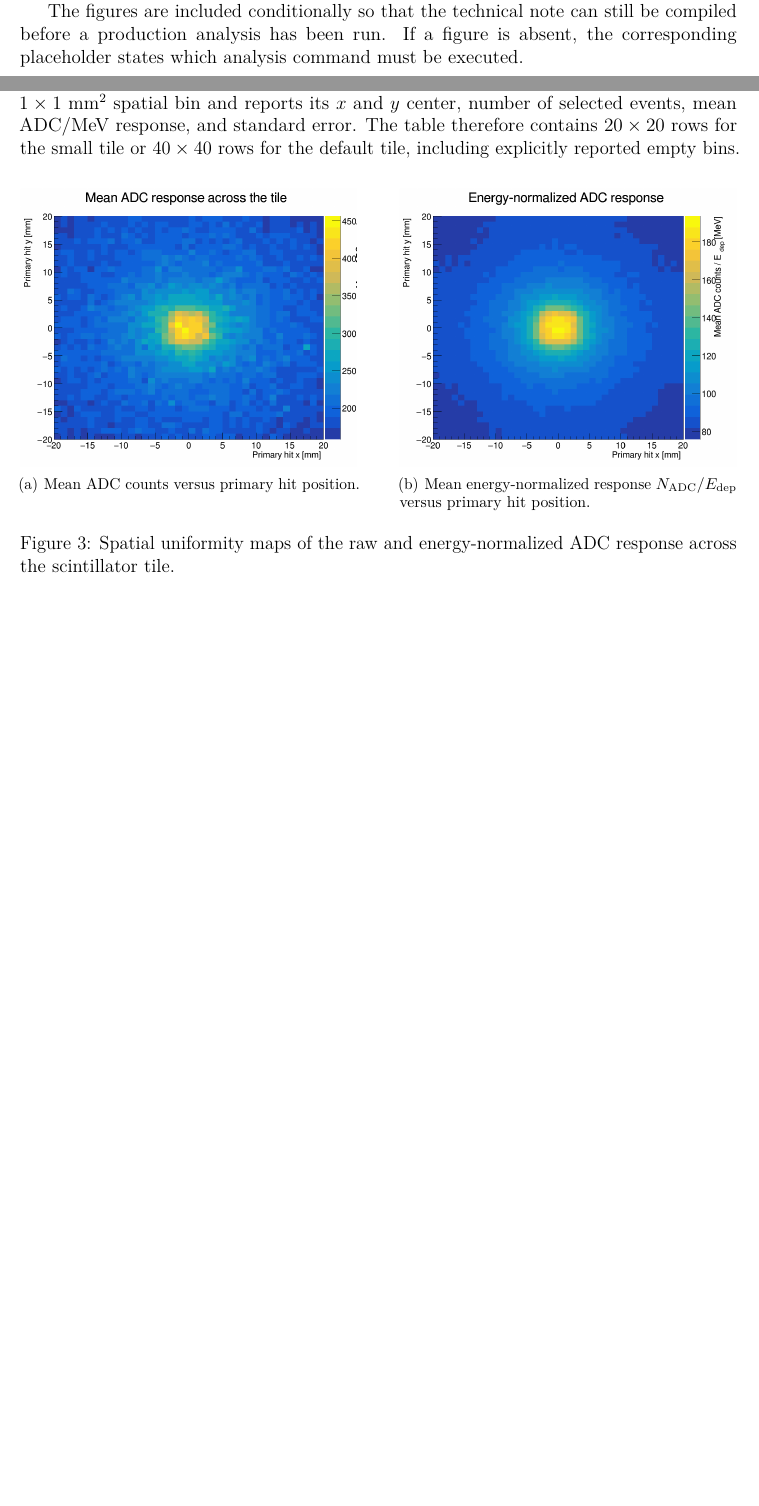
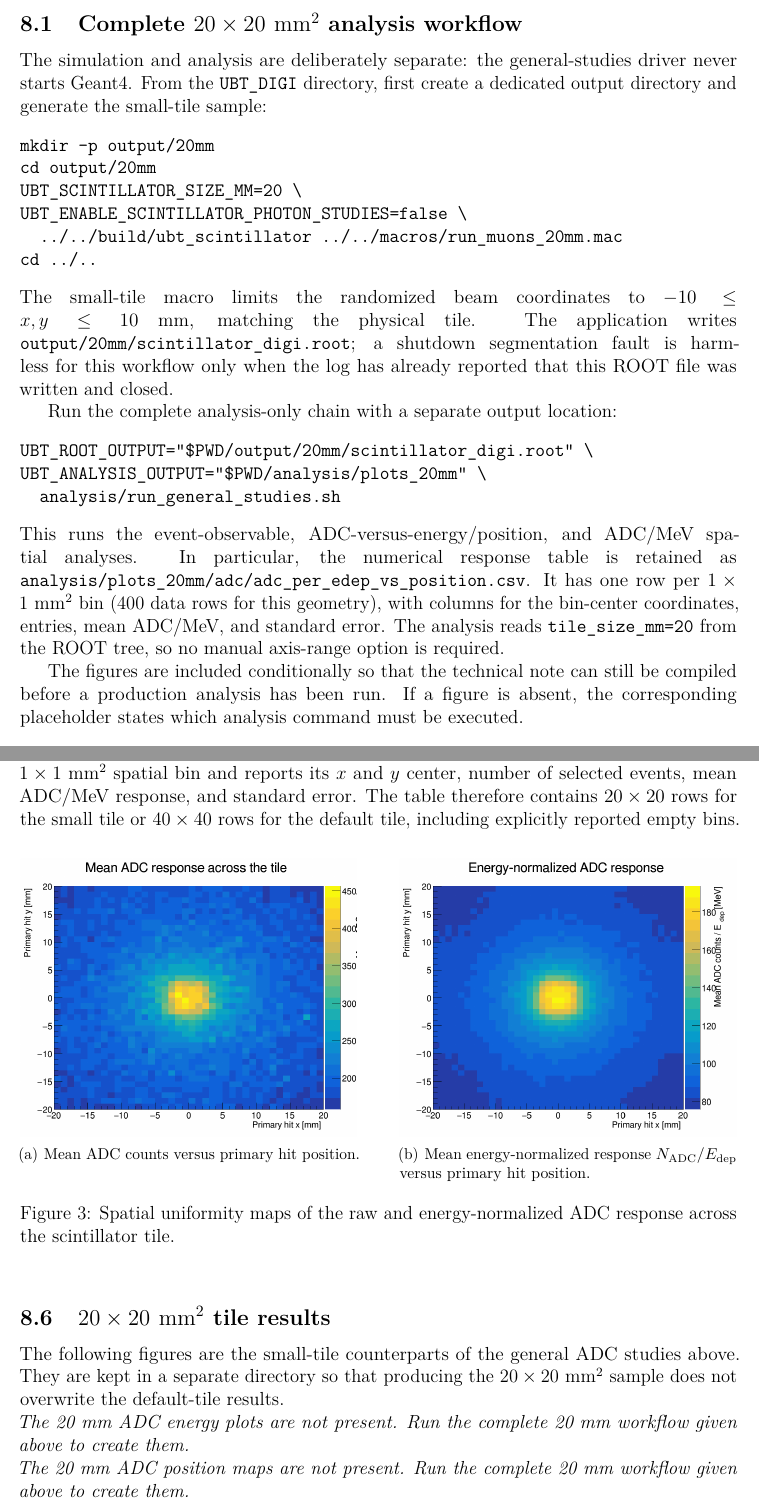
Before and after one commit to kholoimov/UBT_DIGI, a LaTeX paper (documentation/main.tex, which reads documentation/implementation.tex): two parts of pages 14 and 16 of 18 before the commit and two parts of pages 15 and 17 of 20 after it, joined at a grey line, cut at the place of the change, the shorter picture padded with empty space. Compiled offline with pdfLaTeX.

Commit message:
adding 20mm documentation

```diff
--- a/documentation/implementation.tex
+++ b/documentation/implementation.tex
@@ -420,6 +420,39 @@ does not start Geant4.  By default it writes general plots to
 \texttt{analysis/plots/adc}.  The input and output locations can be changed
 with \texttt{UBT\_ROOT\_OUTPUT} and \texttt{UBT\_ANALYSIS\_OUTPUT}.
 
+\subsection{Complete $20\times20~\mathrm{mm^2}$ analysis workflow}
+
+The simulation and analysis are deliberately separate: the general-studies
+driver never starts Geant4.  From the \texttt{UBT\_DIGI} directory, first
+create a dedicated output directory and generate the small-tile sample:
+\begin{verbatim}
+mkdir -p output/20mm
+cd output/20mm
+UBT_SCINTILLATOR_SIZE_MM=20 \
+UBT_ENABLE_SCINTILLATOR_PHOTON_STUDIES=false \
+  ../../build/ubt_scintillator ../../macros/run_muons_20mm.mac
+cd ../..
+\end{verbatim}
+The small-tile macro limits the randomized beam coordinates to
+$-10\leq x,y\leq10~\mathrm{mm}$, matching the physical tile.  The application
+writes \texttt{output/20mm/scintillator\_digi.root}; a shutdown segmentation
+fault is harmless for this workflow only when the log has already reported
+that this ROOT file was written and closed.
+
+Run the complete analysis-only chain with a separate output location:
+\begin{verbatim}
+UBT_ROOT_OUTPUT="$PWD/output/20mm/scintillator_digi.root" \
+UBT_ANALYSIS_OUTPUT="$PWD/analysis/plots_20mm" \
+  analysis/run_general_studies.sh
+\end{verbatim}
+This runs the event-observable, ADC-versus-energy/position, and ADC/MeV spatial
+analyses.  In particular, the numerical response table is retained as
+\texttt{analysis/plots\_20mm/adc/adc\_per\_edep\_vs\_position.csv}.  It has one
+row per $1\times1~\mathrm{mm^2}$ bin (400 data rows for this geometry), with
+columns for the bin-center coordinates, entries, mean ADC/MeV, and standard
+error.  The analysis reads \texttt{tile\_size\_mm=20} from the ROOT tree, so no
+manual axis-range option is required.
+
 The figures are included conditionally so that the technical note can still be
 compiled before a production analysis has been run.  If a figure is absent,
 the corresponding placeholder states which analysis command must be executed.
@@ -549,6 +582,50 @@ bins.
 \texttt{analysis/run\_general\_studies.sh} to create them.}
 }
 
+\subsection{$20\times20~\mathrm{mm^2}$ tile results}
+
+The following figures are the small-tile counterparts of the general ADC
+studies above.  They are kept in a separate directory so that producing the
+$20\times20~\mathrm{mm^2}$ sample does not overwrite the default-tile results.
+
+\IfFileExists{../analysis/plots_20mm/adc/adc_vs_edep.png}{%
+\begin{figure}[htb]
+  \centering
+  \subfigure[ADC counts versus deposited energy.]{%
+    \includegraphics[width=0.47\linewidth]{../analysis/plots_20mm/adc/adc_vs_edep.png}}
+  \hfill
+  \subfigure[ADC counts versus distance from the tile center.]{%
+    \includegraphics[width=0.47\linewidth]{../analysis/plots_20mm/adc/adc_vs_distance_from_center.png}}
+  \caption{Energy and radial ADC response for the
+  $20\times20~\mathrm{mm^2}$ scintillator tile with the unchanged
+  $6\times6~\mathrm{mm^2}$ photosensor.}
+  \label{fig:ubt-adc-energy-20mm}
+\end{figure}
+}{%
+\phantomsection\label{fig:ubt-adc-energy-20mm}%
+\noindent\textit{The 20 mm ADC energy plots are not present. Run the complete
+20 mm workflow given above to create them.}
+}
+
+\IfFileExists{../analysis/plots_20mm/adc/mean_adc_vs_position.png}{%
+\begin{figure}[htb]
+  \centering
+  \subfigure[Mean ADC counts across the small tile.]{%
+    \includegraphics[width=0.47\linewidth]{../analysis/plots_20mm/adc/mean_adc_vs_position.png}}
+  \hfill
+  \subfigure[Dedicated ADC/MeV map used to produce the CSV table.]{%
+    \includegraphics[width=0.47\linewidth]{../analysis/plots_20mm/adc/adc_per_edep_vs_position.png}}
+  \caption{Raw and energy-normalized spatial ADC response for the
+  $20\times20~\mathrm{mm^2}$ tile.  The displayed bin centers span
+  $-9.5$ to $+9.5~\mathrm{mm}$ on each axis.}
+  \label{fig:ubt-adc-position-20mm}
+\end{figure}
+}{%
+\phantomsection\label{fig:ubt-adc-position-20mm}%
+\noindent\textit{The 20 mm ADC position maps are not present. Run the complete
+20 mm workflow given above to create them.}
+}
+
 \section{Advantages of the Current Implementation}
 \begin{enumerate}[label=\arabic*.]
 \item \textbf{Simple and transparent geometry.} The model is easy to read and modify.
```
